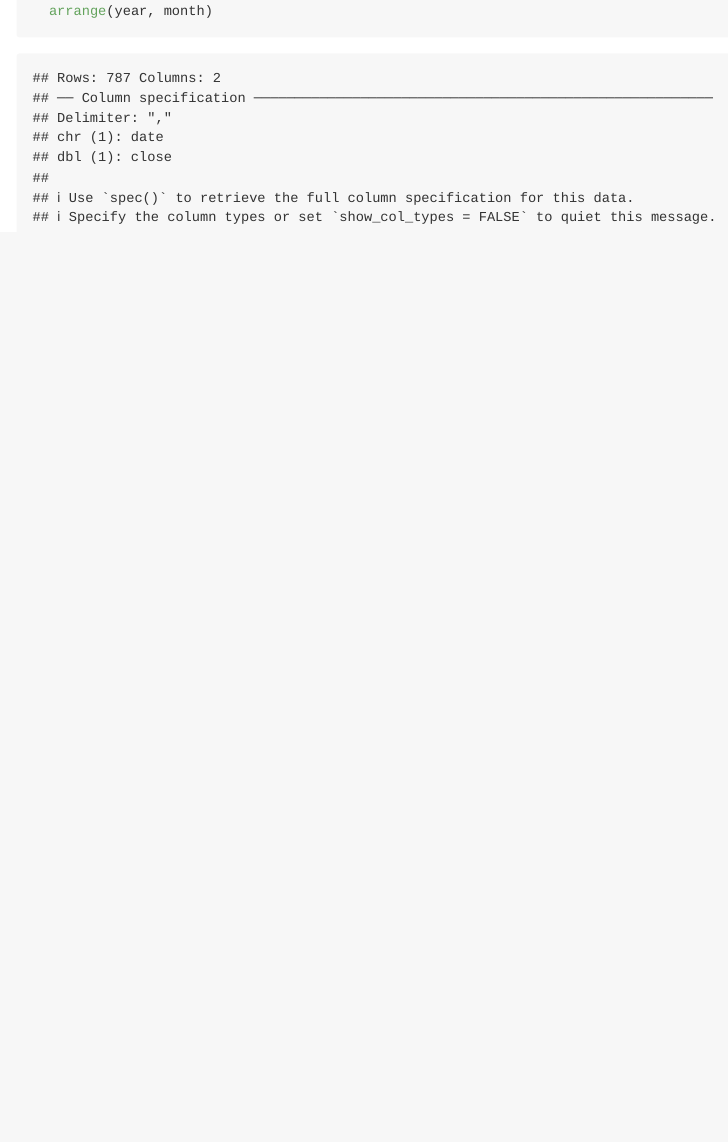
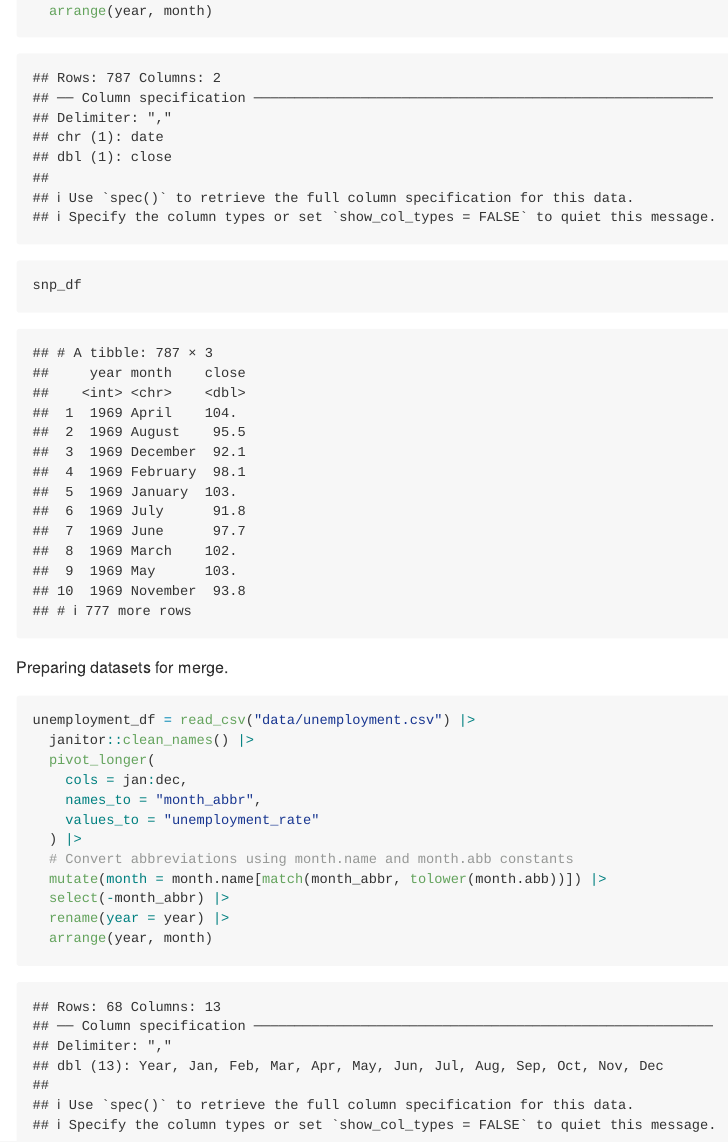
Before and after one commit to jpv2129/p8105_hw2_jpv2129, an R Markdown document (HW2_jpv2129.Rmd): the page in a window 1100 px wide, from 1840 px down. The pictures show the output file HW2_jpv2129.md that the author committed with the source, drawn offline in the style of GitHub.

Commit message:
Cleaning unemployment csv

````diff
--- a/HW2_jpv2129.Rmd
+++ b/HW2_jpv2129.Rmd
@@ -46,4 +46,22 @@ snp_df = read_csv("data/snp.csv") |>  # Clean snp.csv data
   ) |>
   select(year, month, close) |>
   arrange(year, month)
+
+snp_df
 ```
+
+Preparing datasets for merge.
+```{r}
+unemployment_df = read_csv("data/unemployment.csv") |>
+  janitor::clean_names() |>
+  pivot_longer(
+    cols = jan:dec,
+    names_to = "month_abbr",
+    values_to = "unemployment_rate"
+  ) |>
+  # Convert abbreviations using month.name and month.abb constants
+  mutate(month = month.name[match(month_abbr, tolower(month.abb))]) |>
+  select(-month_abbr) |>
+  rename(year = year) |>
+  arrange(year, month)
+```
````
Also changed, not shown: HW2_jpv2129.md, 1 other file.
